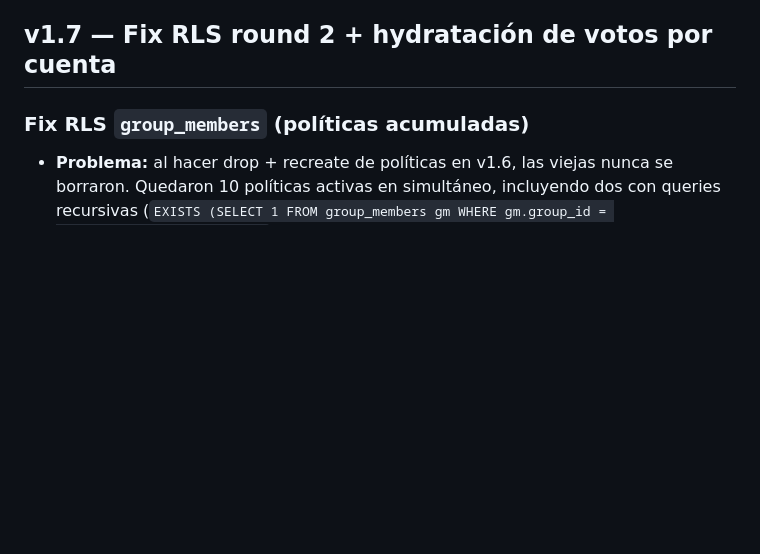
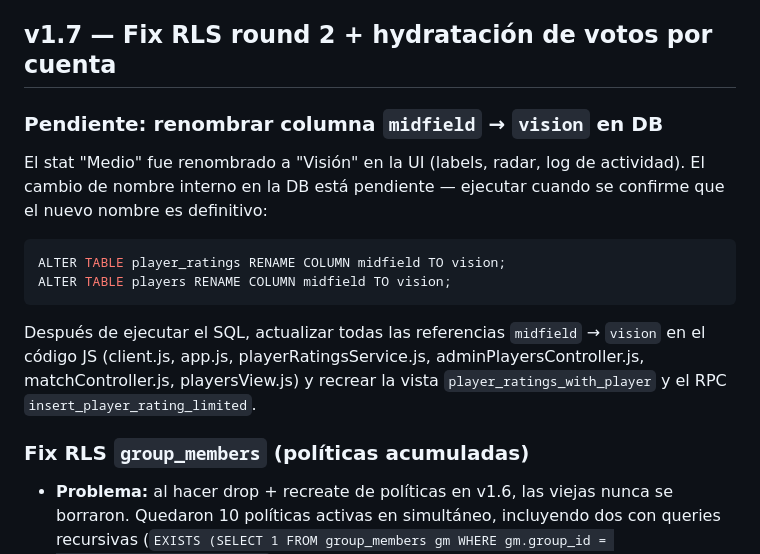
Before and after one commit to rega21/fobal5, a Markdown page: DEVNOTES.md, the part around the change. Rendered like a GitHub page; blank space fills up the shorter version.

Commit message:
docs: anotar pendiente de renombrar midfield -> vision en DB

````diff
--- a/DEVNOTES.md
+++ b/DEVNOTES.md
@@ -86,6 +86,16 @@ Orden de peso propuesto para fútbol 5 (espacios reducidos):
 - **Flatpickr crash en mobile corregido:** `fp.calendarContainer` es `undefined` en modo nativo (mobile). Agregado guard `if (!fp.calendarContainer) return` en `onReady`.
 
 ## v1.7 — Fix RLS round 2 + hydratación de votos por cuenta
+
+### Pendiente: renombrar columna `midfield` → `vision` en DB
+El stat "Medio" fue renombrado a "Visión" en la UI (labels, radar, log de actividad). El cambio de nombre interno en la DB está pendiente — ejecutar cuando se confirme que el nuevo nombre es definitivo:
+```sql
+ALTER TABLE player_ratings RENAME COLUMN midfield TO vision;
+ALTER TABLE players RENAME COLUMN midfield TO vision;
+```
+Después de ejecutar el SQL, actualizar todas las referencias `midfield` → `vision` en el código JS (client.js, app.js, playerRatingsService.js, adminPlayersController.js, matchController.js, playersView.js) y recrear la vista `player_ratings_with_player` y el RPC `insert_player_rating_limited`.
+
+
 
 ### Fix RLS `group_members` (políticas acumuladas)
 - **Problema:** al hacer drop + recreate de políticas en v1.6, las viejas nunca se borraron. Quedaron 10 políticas activas en simultáneo, incluyendo dos con queries recursivas (`EXISTS (SELECT 1 FROM group_members gm WHERE gm.group_id = group_members.group_id ...)`). PostgreSQL evalúa todas las policies con OR — si una entra en loop, el server devuelve HTTP 500 aunque otra sea válida.
````
